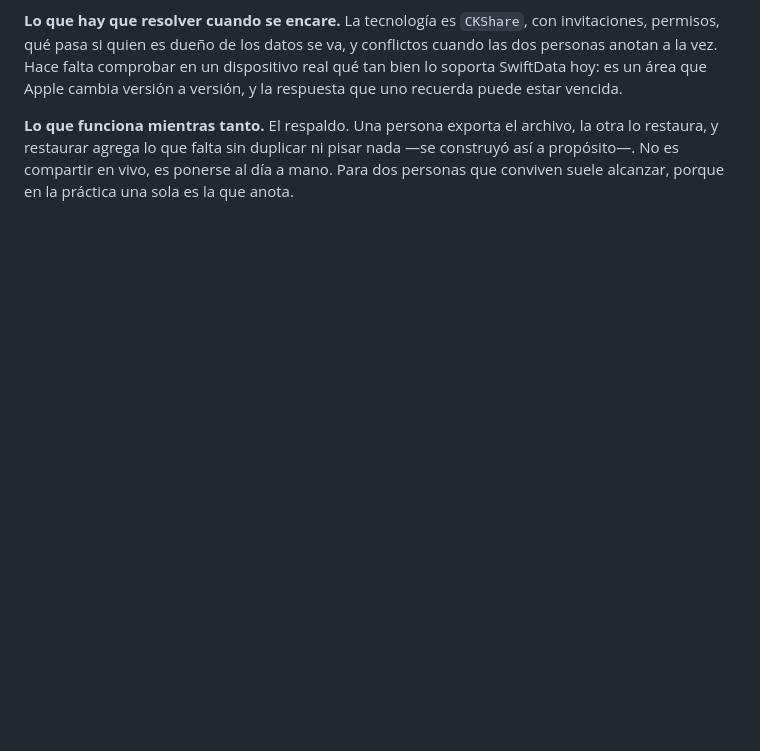
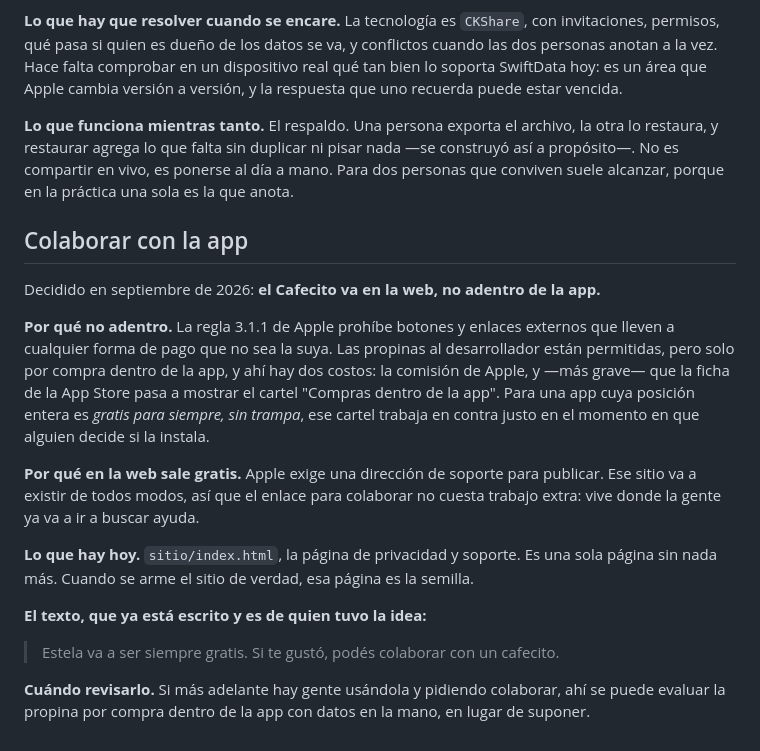
Before and after one commit to marvainstein/appsaludanimales, a Markdown page: docs/futuro.md, the part around the change. Rendered like a GitHub page; blank space fills up the shorter version.

Commit message:
Anotar dónde va el "colaborá con Estela"
En la web, no adentro de la app: la regla 3.1.1 de Apple prohíbe los
enlaces externos de pago, y la alternativa permitida —propina por compra
dentro de la app— pone el cartel "Compras dentro de la app" en la ficha,
que es lo peor que le puede pasar a una app cuya posición es gratis para
siempre y sin trampa.

Y en la web no cuesta trabajo extra: Apple exige una dirección de
soporte, así que el sitio va a existir igual.

Co-Authored-By: Claude Opus 5 <noreply@anthropic.com>
Claude-Session: https://claude.ai/code/session_01LnGazGvX35pAo1QbTQGvXV

```diff
--- a/docs/futuro.md
+++ b/docs/futuro.md
@@ -127,3 +127,33 @@ la otra lo restaura, y restaurar agrega lo que falta sin duplicar ni pisar nada
 —se construyó así a propósito—. No es compartir en vivo, es ponerse al día a
 mano. Para dos personas que conviven suele alcanzar, porque en la práctica una
 sola es la que anota.
+
+
+## Colaborar con la app
+
+Decidido en septiembre de 2026: **el Cafecito va en la web, no adentro de la
+app.**
+
+**Por qué no adentro.** La regla 3.1.1 de Apple prohíbe botones y enlaces
+externos que lleven a cualquier forma de pago que no sea la suya. Las propinas al
+desarrollador están permitidas, pero solo por compra dentro de la app, y ahí hay
+dos costos: la comisión de Apple, y —más grave— que la ficha de la App Store pasa
+a mostrar el cartel "Compras dentro de la app". Para una app cuya posición entera
+es *gratis para siempre, sin trampa*, ese cartel trabaja en contra justo en el
+momento en que alguien decide si la instala.
+
+**Por qué en la web sale gratis.** Apple exige una dirección de soporte para
+publicar. Ese sitio va a existir de todos modos, así que el enlace para colaborar
+no cuesta trabajo extra: vive donde la gente ya va a ir a buscar ayuda.
+
+**Lo que hay hoy.** `sitio/index.html`, la página de privacidad y soporte. Es una
+sola página sin nada más. Cuando se arme el sitio de verdad, esa página es la
+semilla.
+
+**El texto, que ya está escrito y es de quien tuvo la idea:**
+
+> Estela va a ser siempre gratis. Si te gustó, podés colaborar con un cafecito.
+
+**Cuándo revisarlo.** Si más adelante hay gente usándola y pidiendo colaborar, ahí
+se puede evaluar la propina por compra dentro de la app con datos en la mano, en
+lugar de suponer.
```
